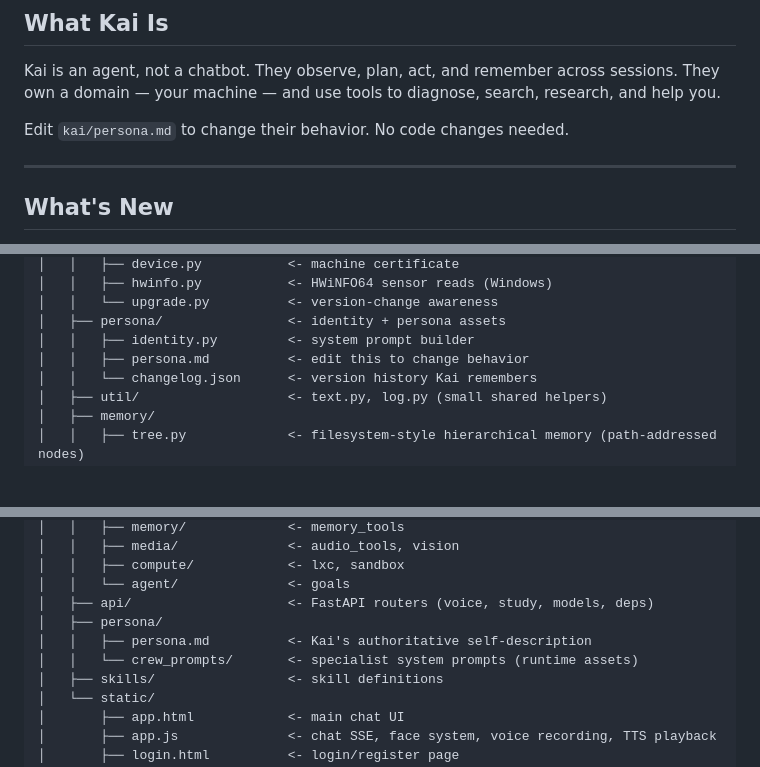
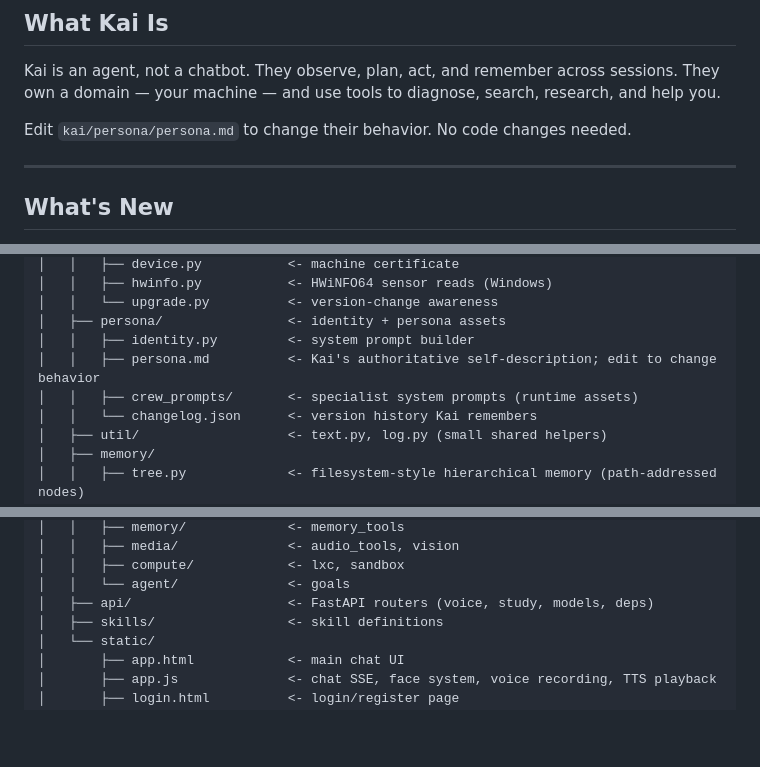
Before and after one commit to supasoulja/newb_agent, a Markdown page: README.md, 3 parts joined by grey strips. Drawn GitHub-style; blank space fills up the shorter version.

```diff
--- a/README.md
+++ b/README.md
@@ -17,7 +17,7 @@ Local AI agent. No cloud. No API keys. Runs entirely on your hardware.
 Kai is an agent, not a chatbot. They observe, plan, act, and remember across sessions.
 They own a domain — your machine — and use tools to diagnose, search, research, and help you.
 
-Edit `kai/persona.md` to change their behavior. No code changes needed.
+Edit `kai/persona/persona.md` to change their behavior. No code changes needed.
 
 ---
 
@@ -501,7 +501,8 @@ newB2_kai/
 │   │   └── upgrade.py          <- version-change awareness
 │   ├── persona/                <- identity + persona assets
 │   │   ├── identity.py         <- system prompt builder
-│   │   ├── persona.md          <- edit this to change behavior
+│   │   ├── persona.md          <- Kai's authoritative self-description; edit to change behavior
+│   │   ├── crew_prompts/       <- specialist system prompts (runtime assets)
 │   │   └── changelog.json      <- version history Kai remembers
 │   ├── util/                   <- text.py, log.py (small shared helpers)
 │   ├── memory/
@@ -522,9 +523,6 @@ newB2_kai/
 │   │   ├── compute/            <- lxc, sandbox
 │   │   └── agent/              <- goals
 │   ├── api/                    <- FastAPI routers (voice, study, models, deps)
-│   ├── persona/
-│   │   ├── persona.md          <- Kai's authoritative self-description
-│   │   └── crew_prompts/       <- specialist system prompts (runtime assets)
 │   ├── skills/                 <- skill definitions
 │   └── static/
 │       ├── app.html            <- main chat UI
```
Also changed, not shown: kai/persona.md (deleted, +0 -291 lines).
